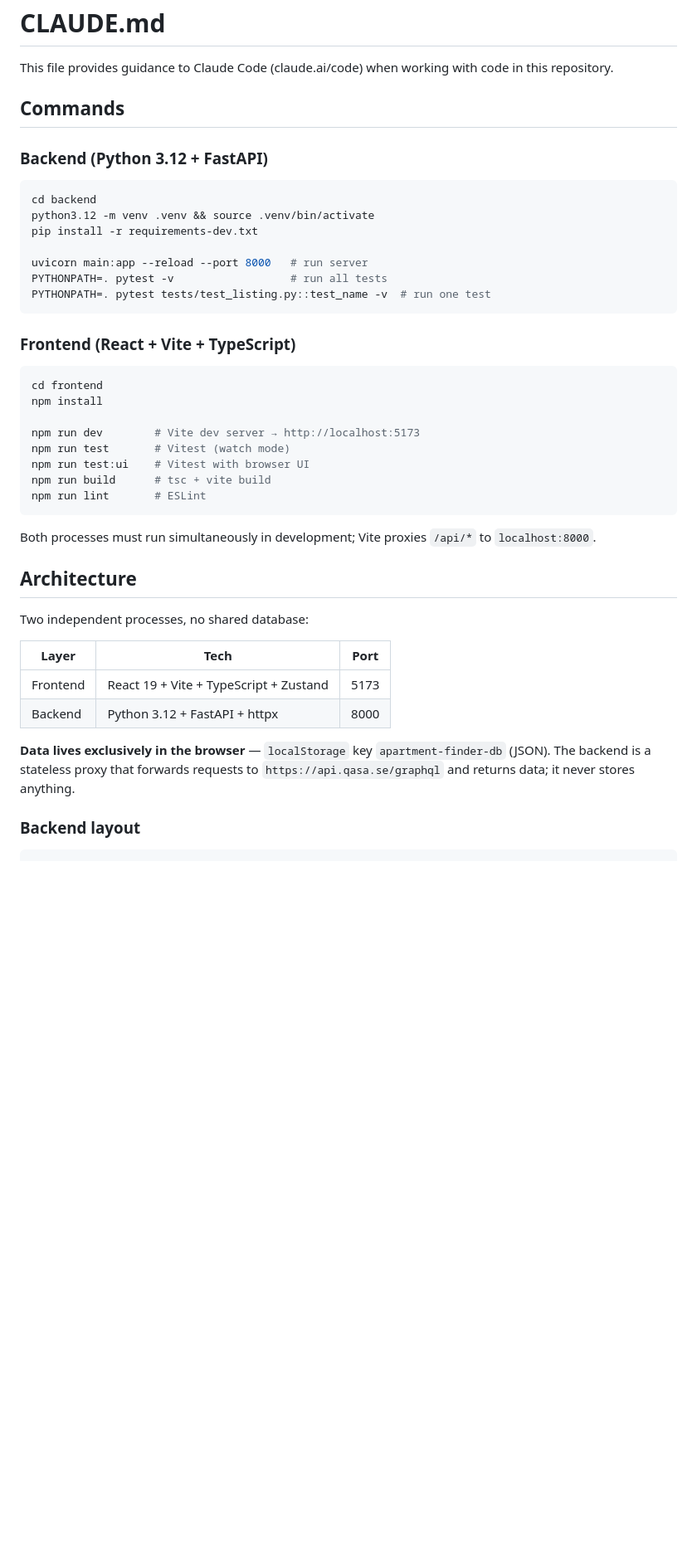
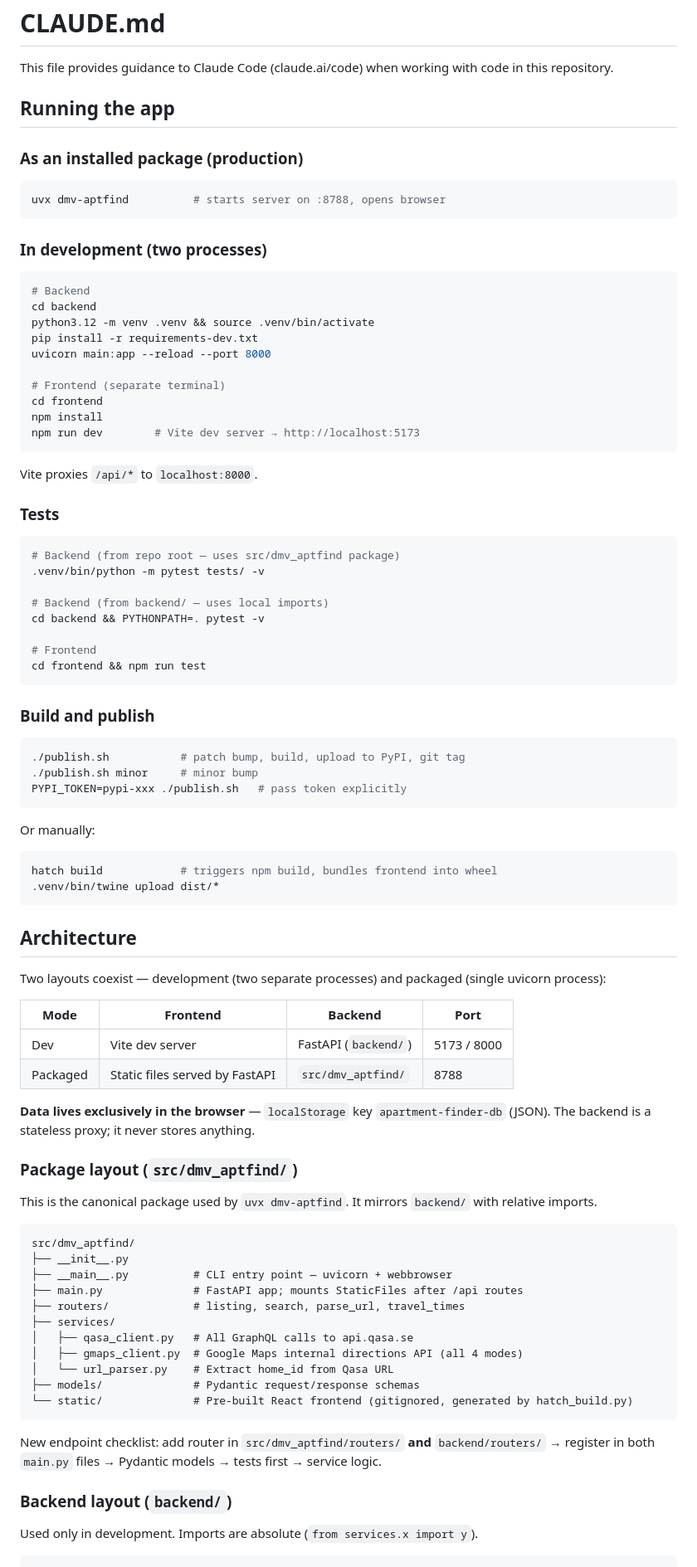
Before and after one commit to divyavanmahajan/research, a Markdown page: apartment-finder/CLAUDE.md, the part around one of its changes. Shown at 83% size. Rendered like a GitHub page; blank space fills up the shorter version.

Commit message:
docs: update CLAUDE.md to reflect current architecture and conventions

````diff
--- a/apartment-finder/CLAUDE.md
+++ b/apartment-finder/CLAUDE.md
@@ -2,47 +2,92 @@
 
 This file provides guidance to Claude Code (claude.ai/code) when working with code in this repository.
 
-## Commands
+## Running the app
 
-### Backend (Python 3.12 + FastAPI)
+### As an installed package (production)
 
 ```bash
+uvx dmv-aptfind          # starts server on :8788, opens browser
+```
+
+### In development (two processes)
+
+```bash
+# Backend
 cd backend
 python3.12 -m venv .venv && source .venv/bin/activate
 pip install -r requirements-dev.txt
+uvicorn main:app --reload --port 8000
 
-uvicorn main:app --reload --port 8000   # run server
-PYTHONPATH=. pytest -v                  # run all tests
-PYTHONPATH=. pytest tests/test_listing.py::test_name -v  # run one test
+# Frontend (separate terminal)
+cd frontend
+npm install
+npm run dev        # Vite dev server → http://localhost:5173
 ```
 
-### Frontend (React + Vite + TypeScript)
+Vite proxies `/api/*` to `localhost:8000`.
+
+### Tests
 
 ```bash
-cd frontend
-npm install
+# Backend (from repo root — uses src/dmv_aptfind package)
+.venv/bin/python -m pytest tests/ -v
 
-npm run dev        # Vite dev server → http://localhost:5173
-npm run test       # Vitest (watch mode)
-npm run test:ui    # Vitest with browser UI
-npm run build      # tsc + vite build
-npm run lint       # ESLint
+# Backend (from backend/ — uses local imports)
+cd backend && PYTHONPATH=. pytest -v
+
+# Frontend
+cd frontend && npm run test
 ```
 
-Both processes must run simultaneously in development; Vite proxies `/api/*` to `localhost:8000`.
+### Build and publish
+
+```bash
+./publish.sh           # patch bump, build, upload to PyPI, git tag
+./publish.sh minor     # minor bump
+PYPI_TOKEN=pypi-xxx ./publish.sh   # pass token explicitly
+```
+
+Or manually:
+```bash
+hatch build            # triggers npm build, bundles frontend into wheel
+.venv/bin/twine upload dist/*
+```
 
 ## Architecture
 
-Two independent processes, no shared database:
+Two layouts coexist — development (two separate processes) and packaged (single uvicorn process):
 
-| Layer | Tech | Port |
-|-------|------|------|
-| Frontend | React 19 + Vite + TypeScript + Zustand | 5173 |
-| Backend | Python 3.12 + FastAPI + httpx | 8000 |
+| Mode | Frontend | Backend | Port |
+|------|----------|---------|------|
+| Dev | Vite dev server | FastAPI (`backend/`) | 5173 / 8000 |
+| Packaged | Static files served by FastAPI | `src/dmv_aptfind/` | 8788 |
 
-**Data lives exclusively in the browser** — `localStorage` key `apartment-finder-db` (JSON). The backend is a stateless proxy that forwards requests to `https://api.qasa.se/graphql` and returns data; it never stores anything.
+**Data lives exclusively in the browser** — `localStorage` key `apartment-finder-db` (JSON). The backend is a stateless proxy; it never stores anything.
 
-### Backend layout
+### Package layout (`src/dmv_aptfind/`)
+
+This is the canonical package used by `uvx dmv-aptfind`. It mirrors `backend/` with relative imports.
+
+```
+src/dmv_aptfind/
+├── __init__.py
+├── __main__.py          # CLI entry point — uvicorn + webbrowser
+├── main.py              # FastAPI app; mounts StaticFiles after /api routes
+├── routers/             # listing, search, parse_url, travel_times
+├── services/
+│   ├── qasa_client.py   # All GraphQL calls to api.qasa.se
+│   ├── gmaps_client.py  # Google Maps internal directions API (all 4 modes)
+│   └── url_parser.py    # Extract home_id from Qasa URL
+├── models/              # Pydantic request/response schemas
+└── static/              # Pre-built React frontend (gitignored, generated by hatch_build.py)
+```
+
+New endpoint checklist: add router in `src/dmv_aptfind/routers/` **and** `backend/routers/` → register in both `main.py` files → Pydantic models → tests first → service logic.
+
+### Backend layout (`backend/`)
+
+Used only in development. Imports are absolute (`from services.x import y`).
 
 ```
 backend/
````
Also changed, not shown: other parts of apartment-finder/CLAUDE.md (+46 -20 lines).
